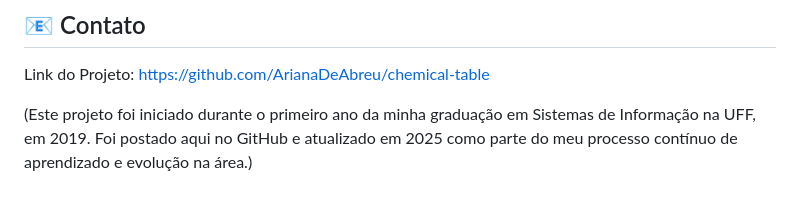
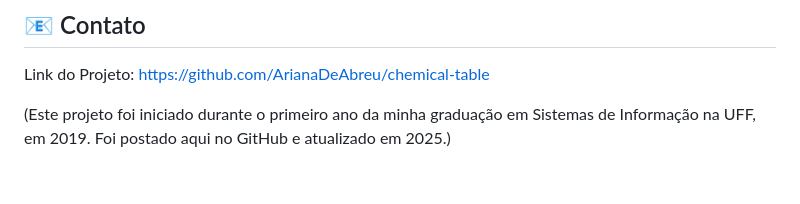
Before and after one commit to ArianaDeAbreu/chemical-table, a Markdown page: README.md, the part around the change. GitHub-like rendering.

```diff
--- a/README.md
+++ b/README.md
@@ -99,4 +99,4 @@ Este projeto está sob a licença MIT. Veja o arquivo [LICENSE](LICENSE) para ma
 Link do Projeto: [https://github.com/ArianaDeAbreu/chemical-table](https://github.com/ArianaDeAbreu/chemical-table)
 
 (Este projeto foi iniciado durante o primeiro ano da minha graduação em Sistemas de Informação na UFF, em 2019.
-Foi postado aqui no GitHub e atualizado em 2025 como parte do meu processo contínuo de aprendizado e evolução na área.)
+Foi postado aqui no GitHub e atualizado em 2025.)
```
